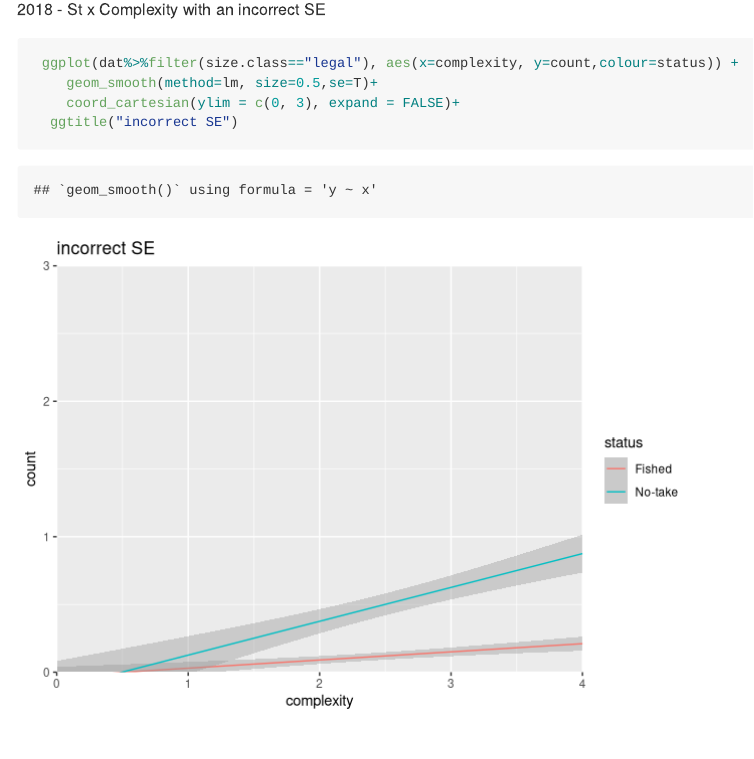
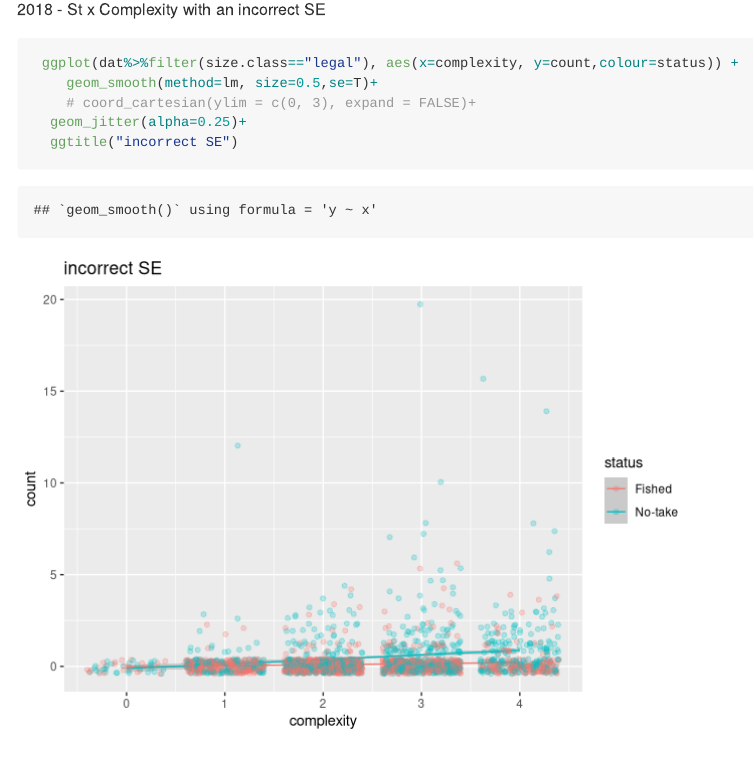
Before and after one commit to UWA-BIOL4408-Marine-Ecology/Analysis-lobster-density, an R Markdown document (4_lobster density_advanced plots.Rmd): the page in a window 1100 px wide, from 16580 px down. Rendered offline with R 4.5, knitr and Pandoc, with nearby package versions; code that draws random numbers runs with fixed seeds of ours.

Commit message:
add points

````diff
--- a/4_lobster density_advanced plots.Rmd
+++ b/4_lobster density_advanced plots.Rmd
@@ -360,6 +360,7 @@ all -  Year x Sanctuary with an incorrect SE
 ```{r}
  ggplot(dat%>%filter(size.class=="legal"), aes(x=complexity, y=count,colour=status)) +
     geom_smooth(method=lm, size=0.5,se=T)+
-    coord_cartesian(ylim = c(0, 3), expand = FALSE)+
+    # coord_cartesian(ylim = c(0, 3), expand = FALSE)+
+  geom_jitter(alpha=0.25)+
   ggtitle("incorrect SE")
 ```
````
Also changed, not shown: 4_lobster-density_advanced-plots.md (+2 -1 lines), 4_lobster-density_advanced-plots_files/figure-gfm/unnamed-chunk-17-1.png, 4_lobster-density_advanced-plots_files/figure-gfm/unnamed-chunk-21-1.png.
